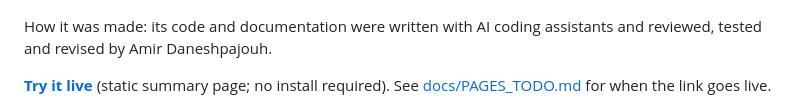
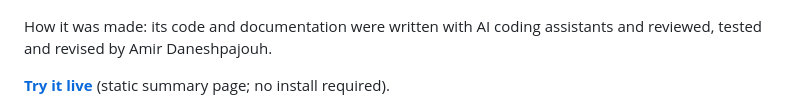
Before and after one commit to transitxlabs/transit-safety-lens, a Markdown page: README.md, the part around the change. Rendered like a GitHub page.

Commit message:
Point the README at the live GitHub Pages copy
The demo is now published on GitHub Pages, so the README links to it directly instead of saying it will go live once Pages is enabled.

```diff
--- a/README.md
+++ b/README.md
@@ -6,7 +6,7 @@ Transit Safety Lens is a research package by TransitX Labs Inc. It checks how co
 
 How it was made: its code and documentation were written with AI coding assistants and reviewed, tested and revised by Amir Daneshpajouh.
 
-**[Try it live](https://transitxlabs.github.io/transit-safety-lens/)** (static summary page; no install required). See [docs/PAGES_TODO.md](docs/PAGES_TODO.md) for when the link goes live.
+**[Try it live](https://transitxlabs.github.io/transit-safety-lens/)** (static summary page; no install required).
 
 [![Screen recording preview of the static results page and output charts](docs/media/demo-preview.gif)](https://transitxlabs.github.io/transit-safety-lens/media/demo.mp4)
 
```
